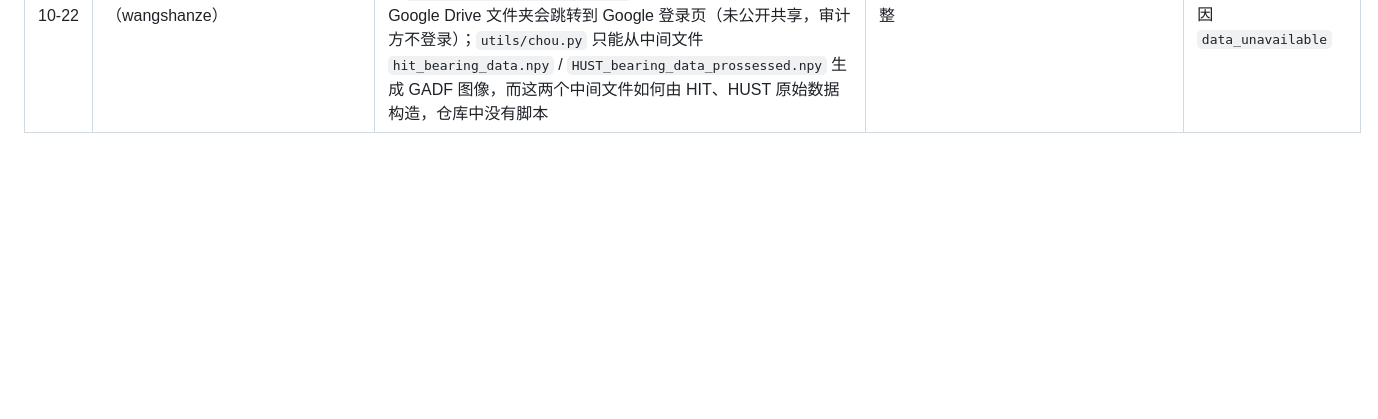
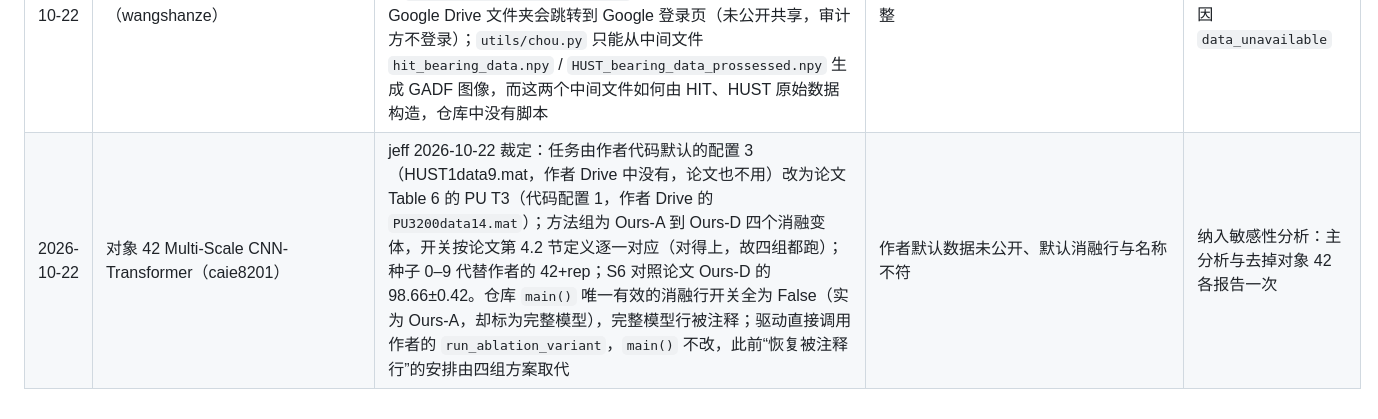
Before and after one commit to jeff-1980/CNS1-, a Markdown page: results/DEVIATIONS_AUDIT.md, the part around the change. GitHub-like rendering; blank space fills up the shorter version.

Commit message:
audit main phase: object 42 registry (PU T3 = code config 1, Ours-A..D mapped to paper Sec. 4.2 switches, seeds 0-9, per jeff) before any training
Co-Authored-By: Claude Opus 5.5 (1M context) <noreply@anthropic.com>
Claude-Session: https://claude.ai/code/session_014jfJVK9Di2khTdmMRyXwzf

```diff
--- a/results/DEVIATIONS_AUDIT.md
+++ b/results/DEVIATIONS_AUDIT.md
@@ -83,3 +83,4 @@
 | 2026-10-22 | 对象 35 FIR-CCF（CQU-BITS） | 试跑时核实：**排除，原因 `E5_private_data`**（jeff 2026-10-22 裁定），未登记、未建环境。框架核实为 PyTorch；全部训练脚本默认 `dataset_name = 'CQU_gear_dataset'`（作者自采齿轮数据，README 标明 “unavailable at present”）。代码另支持公开的 SEU 轴承与 MCC5-THU 齿轮箱数据，但论文（RESS 2024，不开放）是否报告 SEU 结果无法核实，审计方不替作者选择数据集 | 默认任务需作者未公开的数据 | 对象不进入分析；计入 S7 可运行率，原因 `E5` |
 | 2026-10-22 | 对象 44 EProtoNet（Luojunqing666） | 试跑时核实：**排除，原因 `E8`**（jeff 2026-10-22 裁定），未登记、未建环境。与对象 41 同一作者、同一情形：论文（RESS 2024，不开放，未找到开放副本；ScienceDirect 页面有人机验证，未绕过）研究不稳定转速下的轴承迁移诊断，仓库（2026-05 重写，README 自述为本科期间成果）只运行 CWRU。**证据为推断**（标题与对象 41 已核实的同类情形），未能直接核对论文表格 | 代码与已发表版本不一致（推断） | 对象不进入分析；计入 S7 可运行率，原因 `E8`；敏感性分析中标注“证据为推断” |
 | 2026-10-22 | 对象 45 FrFT-GADF-AWC-TSAR（wangshanze） | 试跑时核实：待核实项“已发表 DOI”成立（Measurement 2026，10.1016/j.measurement.2026.121750，第一作者即仓库主），不属 E2；但**排除，原因 `data_unavailable`**，未登记、未建环境。`research-code/main.py` 需要作者处理好的数组（`data/hit/HIT_gadf_images.npy` 等），README 指向的 Google Drive 文件夹会跳转到 Google 登录页（未公开共享，审计方不登录）；`utils/chou.py` 只能从中间文件 `hit_bearing_data.npy` / `HUST_bearing_data_prossessed.npy` 生成 GADF 图像，而这两个中间文件如何由 HIT、HUST 原始数据构造，仓库中没有脚本 | 作者处理后的数据未公开、构造流程不完整 | 对象不进入分析；计入 S7 可运行率，原因 `data_unavailable` |
+| 2026-10-22 | 对象 42 Multi-Scale CNN-Transformer（caie8201） | jeff 2026-10-22 裁定：任务由作者代码默认的配置 3（HUST1data9.mat，作者 Drive 中没有，论文也不用）改为论文 Table 6 的 PU T3（代码配置 1，作者 Drive 的 `PU3200data14.mat`）；方法组为 Ours-A 到 Ours-D 四个消融变体，开关按论文第 4.2 节定义逐一对应（对得上，故四组都跑）；种子 0–9 代替作者的 42+rep；S6 对照论文 Ours-D 的 98.66±0.42。仓库 `main()` 唯一有效的消融行开关全为 False（实为 Ours-A，却标为完整模型），完整模型行被注释；驱动直接调用作者的 `run_ablation_variant`，`main()` 不改，此前“恢复被注释行”的安排由四组方案取代 | 作者默认数据未公开、默认消融行与名称不符 | 纳入敏感性分析：主分析与去掉对象 42 各报告一次 |
```
Also changed, not shown: 1 other file.
